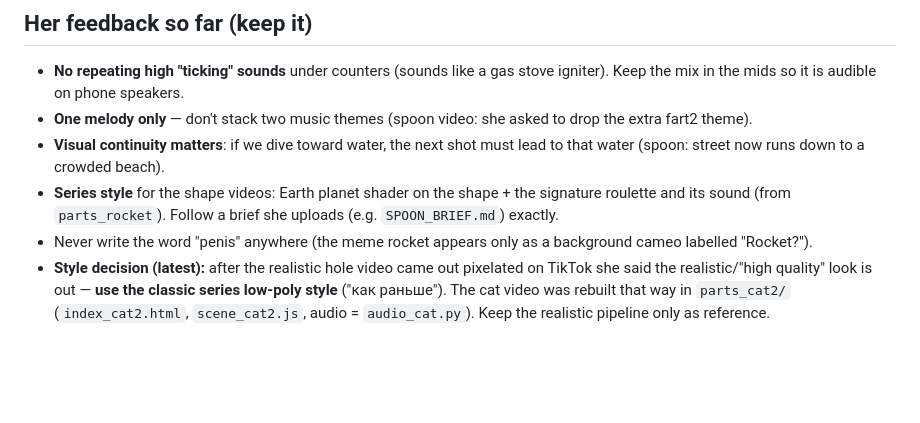
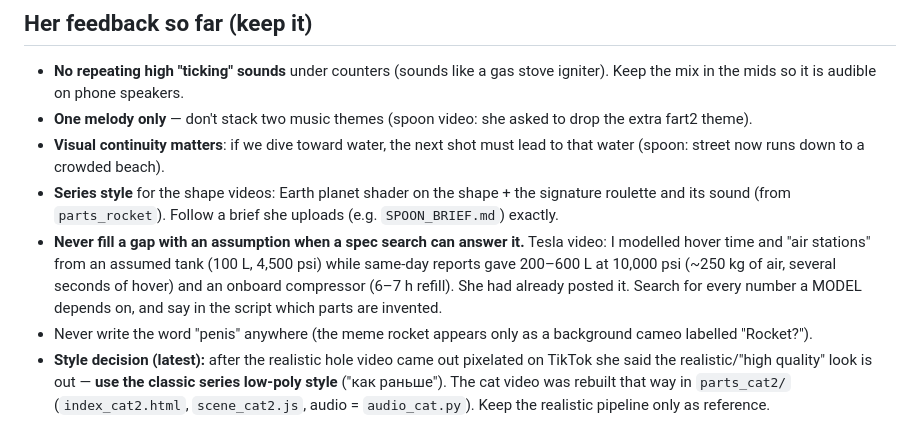
Before and after one commit to nsumn/Nastya, a Markdown page: earthstop/HANDOFF.md, the part around the change. Drawn GitHub-style; blank space fills up the shorter version.

Commit message:
HANDOFF: verify every MODEL input with a spec search (Tesla tank lesson)
Co-Authored-By: Claude Opus 5.5 <noreply@anthropic.com>
Claude-Session: https://claude.ai/code/session_01YBsr8dmvpwpUMWsX41Cgdv

```diff
--- a/earthstop/HANDOFF.md
+++ b/earthstop/HANDOFF.md
@@ -13,6 +13,7 @@ Branch: `claude/what-if-video-ideas-veem1s` (repo `nsumn/Nastya`). Everything be
 - **One melody only** — don't stack two music themes (spoon video: she asked to drop the extra fart2 theme).
 - **Visual continuity matters**: if we dive toward water, the next shot must lead to that water (spoon: street now runs down to a crowded beach).
 - **Series style** for the shape videos: Earth planet shader on the shape + the signature roulette and its sound (from `parts_rocket`). Follow a brief she uploads (e.g. `SPOON_BRIEF.md`) exactly.
+- **Never fill a gap with an assumption when a spec search can answer it.** Tesla video: I modelled hover time and "air stations" from an assumed tank (100 L, 4,500 psi) while same-day reports gave 200–600 L at 10,000 psi (~250 kg of air, several seconds of hover) and an onboard compressor (6–7 h refill). She had already posted it. Search for every number a MODEL depends on, and say in the script which parts are invented.
 - Never write the word "penis" anywhere (the meme rocket appears only as a background cameo labelled "Rocket?").
 - **Style decision (latest):** after the realistic hole video came out pixelated on TikTok she said the realistic/"high quality" look is out — **use the classic series low-poly style** ("как раньше"). The cat video was rebuilt that way in `parts_cat2/` (`index_cat2.html`, `scene_cat2.js`, audio = `audio_cat.py`). Keep the realistic pipeline only as reference.
 - TikTok pixelation lesson: heavy grain/dark gradients + 3.3 Mbit/s source get mangled by TikTok's re-encode; tell her to enable "Upload HD"/turn off Data Saver, and don't add film grain.
```
